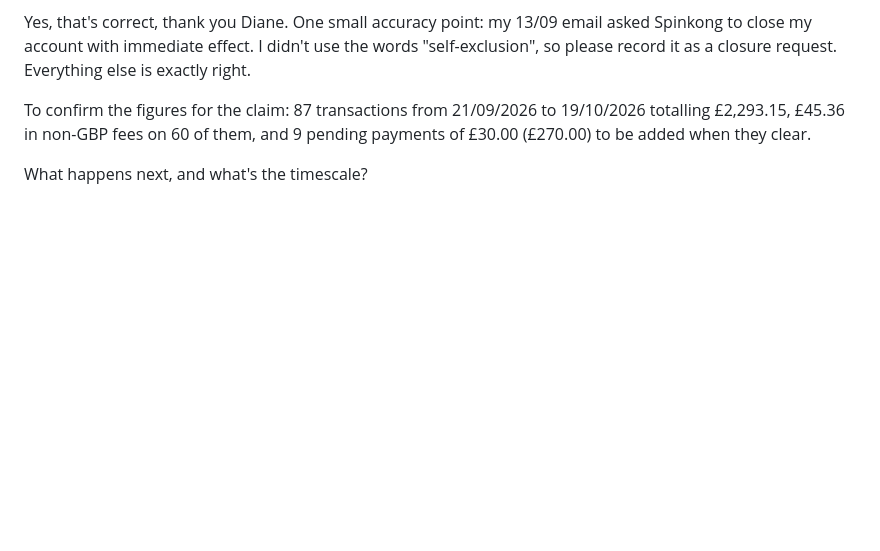
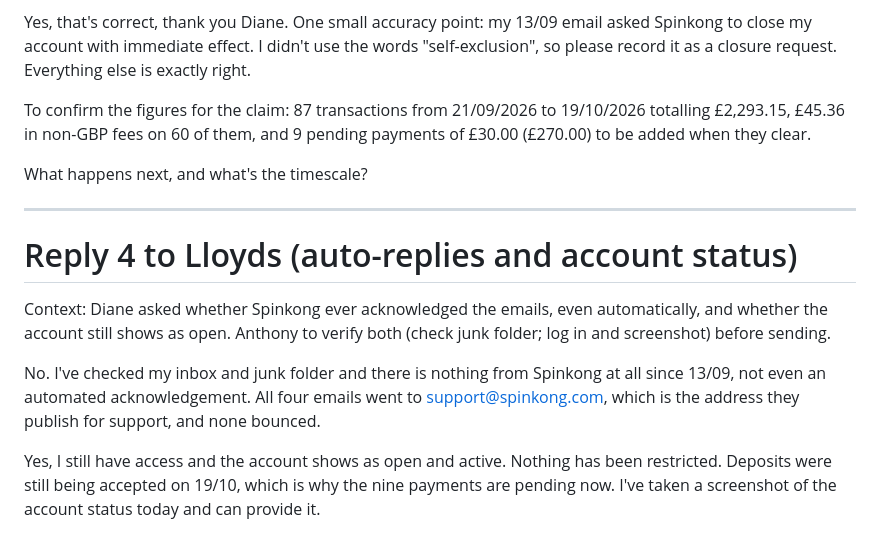
Before and after one commit to amoore1987/-Claude-, a Markdown page: notes/spinkong-dispute-reply.md, the part around the change. Drawn GitHub-style; blank space fills up the shorter version.

Commit message:
Add fourth Lloyds chat reply on acknowledgements and account status
Co-Authored-By: Claude Fable 5.1 <noreply@anthropic.com>
Claude-Session: https://claude.ai/code/session_01MjDmnfZy7vWFgZWaXywZpk

```diff
--- a/notes/spinkong-dispute-reply.md
+++ b/notes/spinkong-dispute-reply.md
@@ -58,3 +58,13 @@ Yes, that's correct, thank you Diane. One small accuracy point: my 13/09 email a
 To confirm the figures for the claim: 87 transactions from 21/09/2026 to 19/10/2026 totalling £2,293.15, £45.36 in non-GBP fees on 60 of them, and 9 pending payments of £30.00 (£270.00) to be added when they clear.
 
 What happens next, and what's the timescale?
+
+---
+
+# Reply 4 to Lloyds (auto-replies and account status)
+
+Context: Diane asked whether Spinkong ever acknowledged the emails, even automatically, and whether the account still shows as open. Anthony to verify both (check junk folder; log in and screenshot) before sending.
+
+No. I've checked my inbox and junk folder and there is nothing from Spinkong at all since 13/09, not even an automated acknowledgement. All four emails went to support@spinkong.com, which is the address they publish for support, and none bounced.
+
+Yes, I still have access and the account shows as open and active. Nothing has been restricted. Deposits were still being accepted on 19/10, which is why the nine payments are pending now. I've taken a screenshot of the account status today and can provide it.
```
